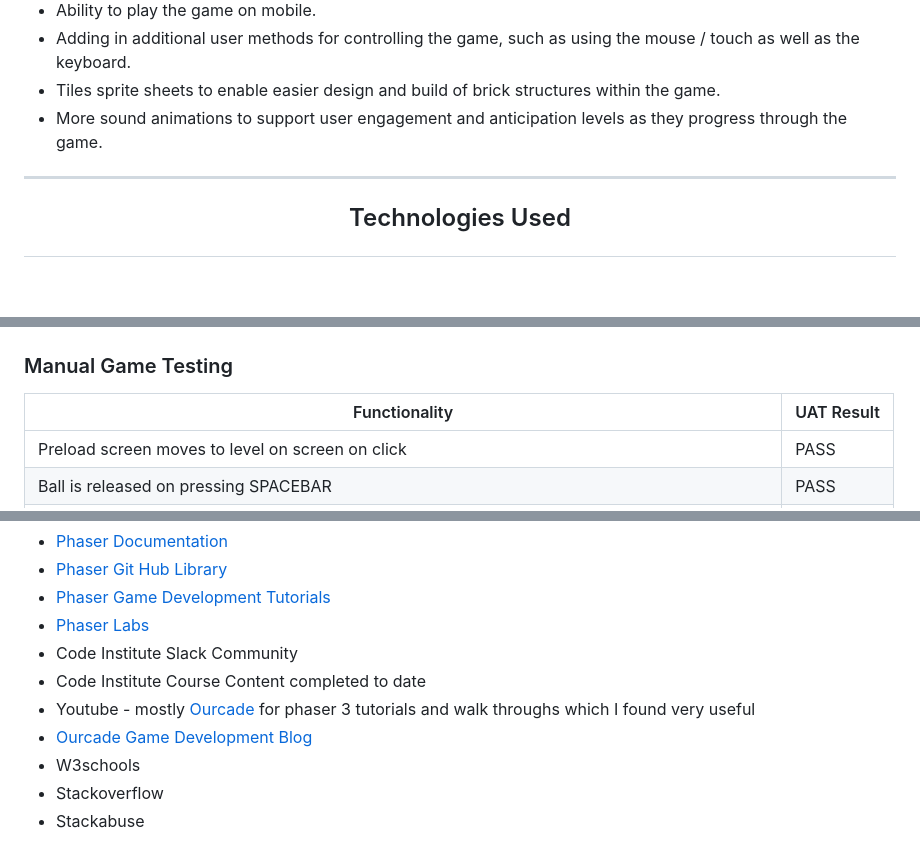
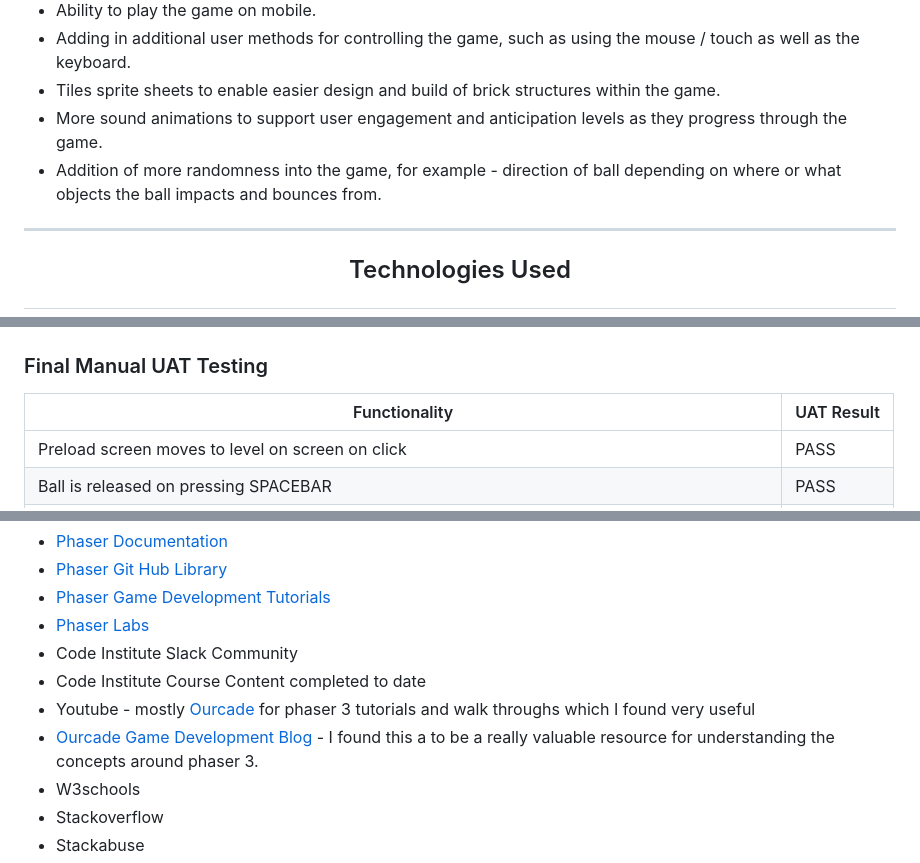
Before and after one commit to Code-Institute-Submissions/Breakout-MS2, a Markdown page: README.md, 3 parts joined by grey strips. GitHub-like rendering; blank space fills up the shorter version.

```diff
--- a/README.md
+++ b/README.md
@@ -204,6 +208,7 @@ I felt this font gave the game font a nice retro feel which was important in ord
 - Adding in additional user methods for controlling the game, such as using the mouse / touch as well as the keyboard.
 - Tiles sprite sheets to enable easier design and build of brick structures within the game.
 - More sound animations to support user engagement and anticipation levels as they progress through the game.
+- Addition of more randomness into the game, for example - direction of ball depending on where or what objects the ball impacts and bounces from.
 
 ---
 
@@ -322,7 +328,7 @@ After retesting, the SEO score improved to 100
 
 ![lightouse site report 2](assets/readme_images/lighthouse-report2.png)
 
-### Manual Game Testing
+### Final Manual UAT Testing
 
 | Functionality                                                                                    | UAT Result |
 | ------------------------------------------------------------------------------------------------ | ---------- |
@@ -502,7 +510,7 @@ Resources used for general learning / problem solving
 - Code Institute Slack Community
 - Code Institute Course Content completed to date
 - Youtube - mostly [Ourcade](https://www.youtube.com/playlist?list=PLumYWZ2t7CRudKWUMB2X9ZavtfpJ-yu7Q) for phaser 3 tutorials and walk throughs which I found very useful
-- [Ourcade Game Development Blog](https://blog.ourcade.co/)
+- [Ourcade Game Development Blog](https://blog.ourcade.co/) - I found this a to be a really valuable resource for understanding the concepts around phaser 3.
 - W3schools
 - Stackoverflow
 - Stackabuse
```
Also changed, not shown: other parts of README.md (+21 -8 lines), assets/images/boom.png (deleted), assets/images/bricks-background.png (deleted), assets/images/green-ball.png (deleted), assets/readme_images/game-end.png (added), assets/readme_images/readme_logo.png (added), 4 other files.
